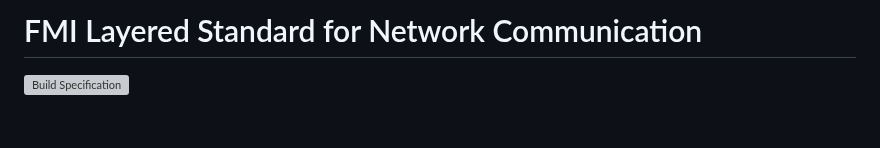
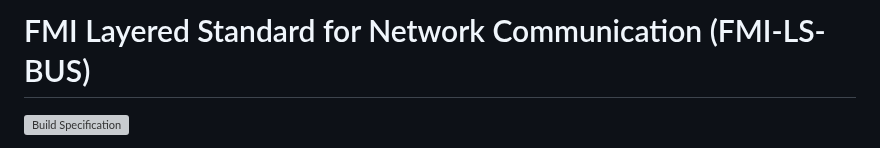
Before and after one commit to modelica/fmi-ls-bus, a Markdown page: README.md, the part around the change. Rendered like a GitHub page; blank space fills up the shorter version; grey boxes are pictures that could not be loaded.

Commit message:
Update README title to include abbreviation FMI-LS-BUS

```diff
--- a/README.md
+++ b/README.md
@@ -1,4 +1,4 @@
-# FMI Layered Standard for Network Communication
+# FMI Layered Standard for Network Communication (FMI-LS-BUS)
 
 [![Build Specification](https://github.com/modelica/fmi-ls-bus/actions/workflows/build-ls-bus.yml/badge.svg)](https://github.com/modelica/fmi-ls-bus/actions/workflows/build-ls-bus.yml)
 
```
